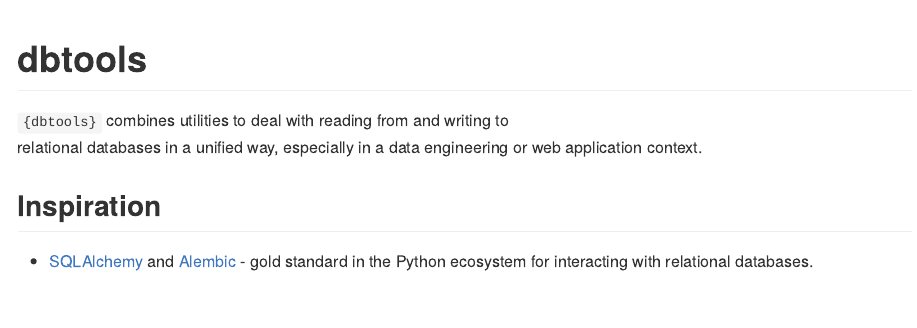
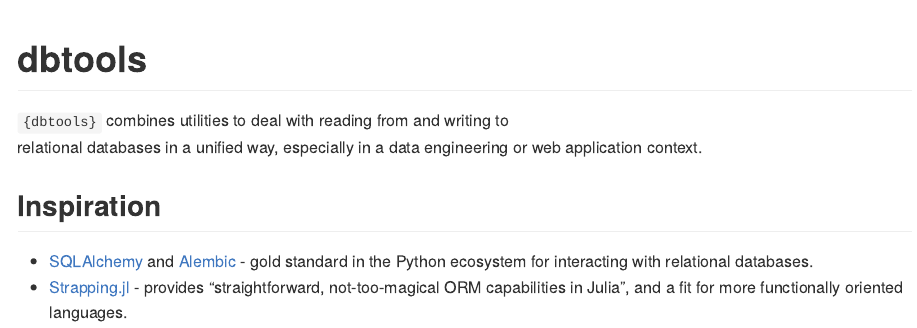
Before and after one commit to tjpalanca/dbtools, an R Markdown document (README.Rmd): the page in a window 1100 px wide, from its top. The pictures show the output file README.md that the author committed with the source, drawn offline in the style of GitHub; badge pictures from the web are left out.

Commit message:
Add Strapping.jl to documentation

```diff
--- a/README.Rmd
+++ b/README.Rmd
@@ -28,3 +28,6 @@
 * [SQLAlchemy](https://www.sqlalchemy.org/) and
   [Alembic](https://alembic.sqlalchemy.org/en/latest/) - gold standard in
   the Python ecosystem for interacting with relational databases.
+* [Strapping.jl](https://juliadata.github.io/Strapping.jl/stable/) - provides
+  "straightforward, not-too-magical ORM capabilities in Julia", and a fit
+  for more functionally oriented languages.
```
Also changed, not shown: README.md, 1 other file.
